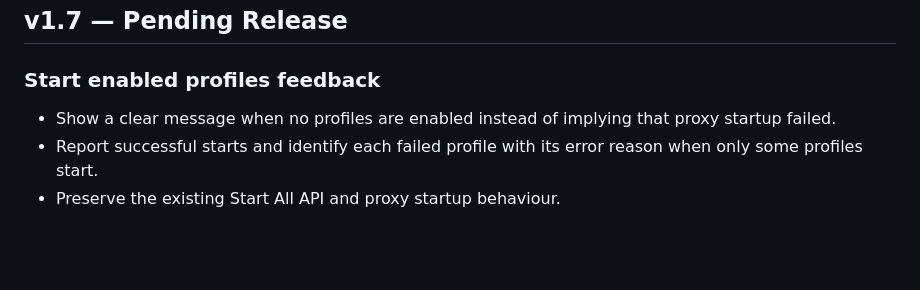
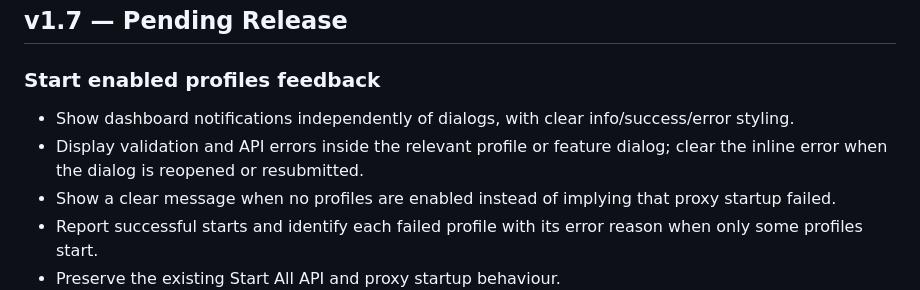
Before and after one commit to abhijitrao/NetworkSimulator, a Markdown page: ReleaseNote.md, the part around the change. GitHub-like rendering; blank space fills up the shorter version.

Commit message:
Document inline dialog error feedback

```diff
--- a/ReleaseNote.md
+++ b/ReleaseNote.md
@@ -5,6 +5,8 @@ This file tracks the user-facing changes included in each stable release.
 ## v1.7 — Pending Release
 
 ### Start enabled profiles feedback
+- Show dashboard notifications independently of dialogs, with clear info/success/error styling.
+- Display validation and API errors inside the relevant profile or feature dialog; clear the inline error when the dialog is reopened or resubmitted.
 - Show a clear message when no profiles are enabled instead of implying that proxy startup failed.
 - Report successful starts and identify each failed profile with its error reason when only some profiles start.
 - Preserve the existing Start All API and proxy startup behaviour.
```
